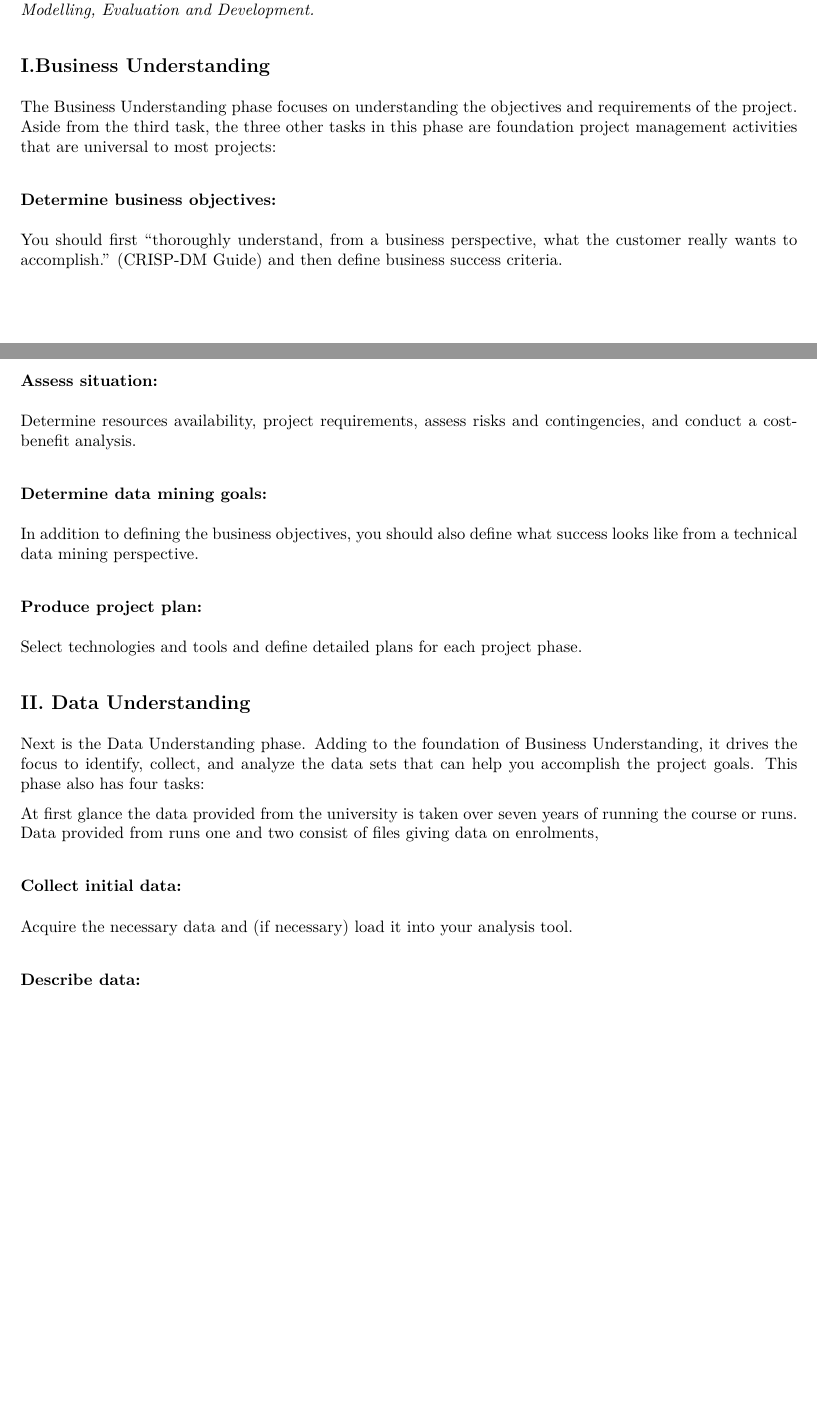
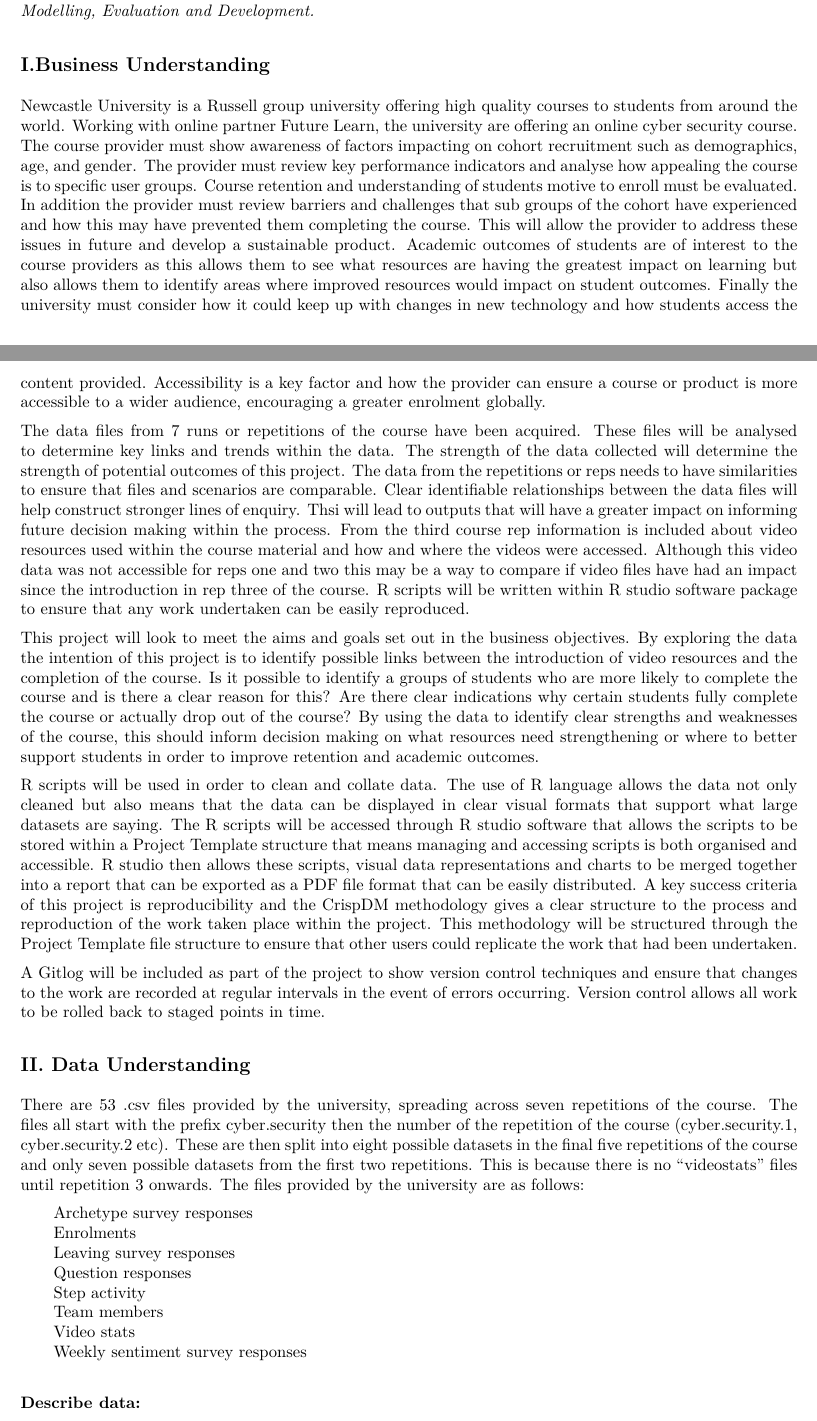
Before and after one commit to whambham100/CSC8631, an R Markdown document (reports/assignment_report.Rmd): two parts of pages 2 and 3 of 5 before the commit and two parts of pages 2 and 3 of 6 after it, joined at a grey line, cut so that both start at the same text, the shorter picture padded with empty space. The pictures show the output file reports/assignment_report.pdf that the author committed with the source.

Commit message:
extra graphs and report started

```diff
--- a/reports/assignment_report.Rmd
+++ b/reports/assignment_report.Rmd
@@ -33,30 +33,37 @@ Note that the `echo = FALSE` parameter was added to the code chunk to prevent pr
 The purpose of this report is to analyse data collected from an online course ran by Futurelearn (www.futurelearn.com) that is ran in collaboration with Newcastle University.  The report will demonstrate findings from a data set across 7 runs provided by the the university.  Using the CRISP-DM methodology to provide a clear structure to the analysis. This report will be broken into sections that are the key steps of the CRISP DM process.  The sections are _Business Understanding, Data Understanding, Data preparation, Modelling, Evaluation and Development._
 
 ## I.Business Understanding
-The Business Understanding phase focuses on understanding the objectives and requirements of the project. Aside from the third task, the three other tasks in this phase are foundation project management activities that are universal to most projects:
 
-### Determine business objectives:
-You should first “thoroughly understand, from a business perspective, what the customer really wants to accomplish.” (CRISP-DM Guide) and then define business success criteria.
+Newcastle University is a Russell group university offering high quality courses to students from around the world.  Working with online partner Future Learn, the university are offering an online cyber security course. The course provider must show awareness of factors impacting on cohort recruitment such as  demographics, age, and gender. The provider must review key performance indicators and analyse how appealing the course is to specific user groups.  Course retention and understanding of students motive to enroll must be evaluated. In addition the provider must review  barriers and challenges that sub groups of the cohort have experienced and how this may have prevented them completing the course. This will allow the provider to address these issues in future and develop a sustainable product.  Academic outcomes of students are of interest to the course providers as this allows them to see what resources are having the greatest impact on learning but also allows them to identify areas where improved resources would impact on student outcomes. Finally the university must consider how it could keep up with changes in new technology and how students access the content provided. Accessibility is a key factor and how the provider can ensure a course or product is more accessible to a wider audience, encouraging a greater enrolment globally.
 
-### Assess situation:
-Determine resources availability, project requirements, assess risks and contingencies, and conduct a cost-benefit analysis.
+The data files from 7 runs or repetitions of the course have been acquired.  These files will be analysed to determine key links and trends within the data.  The strength of the data collected will determine the strength of potential outcomes of this project.  The data from the repetitions or reps needs to have similarities to ensure that files and scenarios are comparable.  Clear identifiable relationships between the data files will help construct stronger lines of enquiry. Thsi will lead to outputs that will have a greater impact on informing future decision making within the process. From the third course rep information is included about video resources used within the course material and how and where the videos were accessed. Although this video data was not accessible for reps one and two this may be a way to compare if video files have had an impact since the introduction in rep three of the course. R scripts will be written within R studio software package to ensure that any work undertaken can be easily reproduced.
 
-### Determine data mining goals:
-In addition to defining the business objectives, you should also define what success looks like from a technical data mining perspective.
+This project will look to meet the aims and goals set out in the business objectives.  By exploring the data the intention of this project is to identify possible links between the introduction of video resources and the completion of the course. Is it possible to identify a groups of students who are more likely to complete the course and is there a clear reason for this?  Are there clear indications why certain students fully complete the course or actually drop out of the course? By using the data to identify clear strengths and weaknesses of the course, this should inform decision making on what resources need strengthening or where to better support students in order to improve retention and academic outcomes.
 
-### Produce project plan:
-Select technologies and tools and define detailed plans for each project phase.
+R scripts will be used in order to clean and collate data.  The use of R language allows the data not only cleaned but also means that the data can be displayed in clear visual formats that support what large datasets are saying.  The R scripts will be accessed through R studio software that allows the scripts to be stored within a Project Template structure that means managing and accessing scripts is both organised and accessible.  R studio then allows these scripts, visual data representations and charts to be merged together into a report that can be exported as a PDF file format that can be easily distributed.
+A key success criteria of this project is reproducibility and the CrispDM methodology gives a clear structure to the process and reproduction of the work taken place within the project.  This methodology will be structured through the Project Template file structure to ensure that other users could replicate the work that had been undertaken.
+
+A Gitlog will be included as part of the project to show version control techniques and ensure that changes to the work are recorded at regular intervals in the event of errors occurring.  Version control allows all work to be rolled back to staged points in time.
+
 
 ## II. Data Understanding
-Next is the Data Understanding phase. Adding to the foundation of Business Understanding, it drives the focus to identify, collect, and analyze the data sets that can help you accomplish the project goals. This phase also has four tasks:
 
-At first glance the data provided from the university is taken over seven years of running the course or runs. Data provided from runs one and two consist of files giving data on enrolments,
+There are 53 .csv files provided by the university, spreading across seven repetitions of the course.  The files all start with the prefix cyber.security then the number of the repetition of the course (cyber.security.1, cyber.security.2 etc).  These are then split into eight possible datasets in the final five repetitions of the course and only seven possible datasets from the first two repetitions.  This is because there is no "videostats" files until repetition 3 onwards. The files provided by the university are as follows:
 
-### Collect initial data:
-Acquire the necessary data and (if necessary) load it into your analysis tool.
+|       Archetype survey responses
+|       Enrolments
+|       Leaving survey responses
+|       Question responses
+|       Step activity
+|       Team members
+|       Video stats
+|       Weekly sentiment survey responses
+
 
 ### Describe data:
 Examine the data and document its surface properties like data format, number of records, or field identities.
+
+
 
 ### Explore data:
 Dig deeper into the data. Query it, visualize it, and identify relationships among the data.
```
Also changed, not shown: reports/assignment_report.pdf, reports/assignment_report.Rmd (2 more changed lines), 3 other files.
